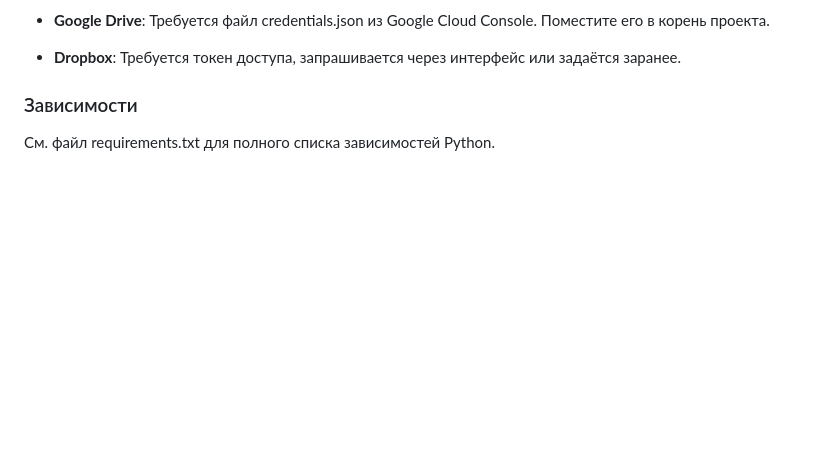
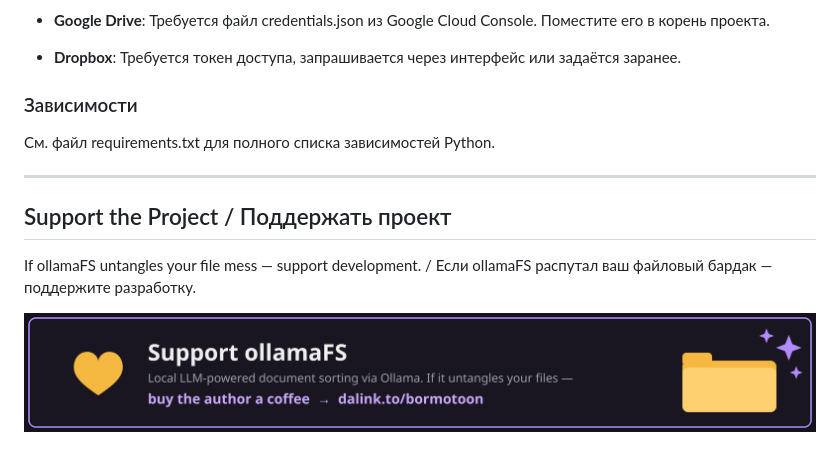
Before and after one commit to Bormotoon/ollamaFS, a Markdown page: README.md, the part around the change. GitHub-like rendering; pictures changed too: docs/images/donate_banner.png (added); blank space fills up the shorter version.

Commit message:
docs: add donation banner and GitHub Sponsor button
- docs/images/donate_banner.png: custom banner themed after the project,
  linking to the author's donation page (dalink.to/bormotoon).
- README: 'Support the Project' section with the linked banner.
- .github/FUNDING.yml: native GitHub Sponsor button.

Co-Authored-By: Claude Fable 5 <noreply@anthropic.com>

```diff
--- a/README.md
+++ b/README.md
@@ -209,3 +209,11 @@ Ollama. Поддерживает работу с локальными файла
 ### Зависимости
 
 См. файл requirements.txt для полного списка зависимостей Python.
+
+---
+
+## Support the Project / Поддержать проект
+
+If ollamaFS untangles your file mess — support development. / Если ollamaFS распутал ваш файловый бардак — поддержите разработку.
+
+[![Support ollamaFS](docs/images/donate_banner.png)](https://dalink.to/bormotoon)
```
Also changed, not shown: 1 other file.
